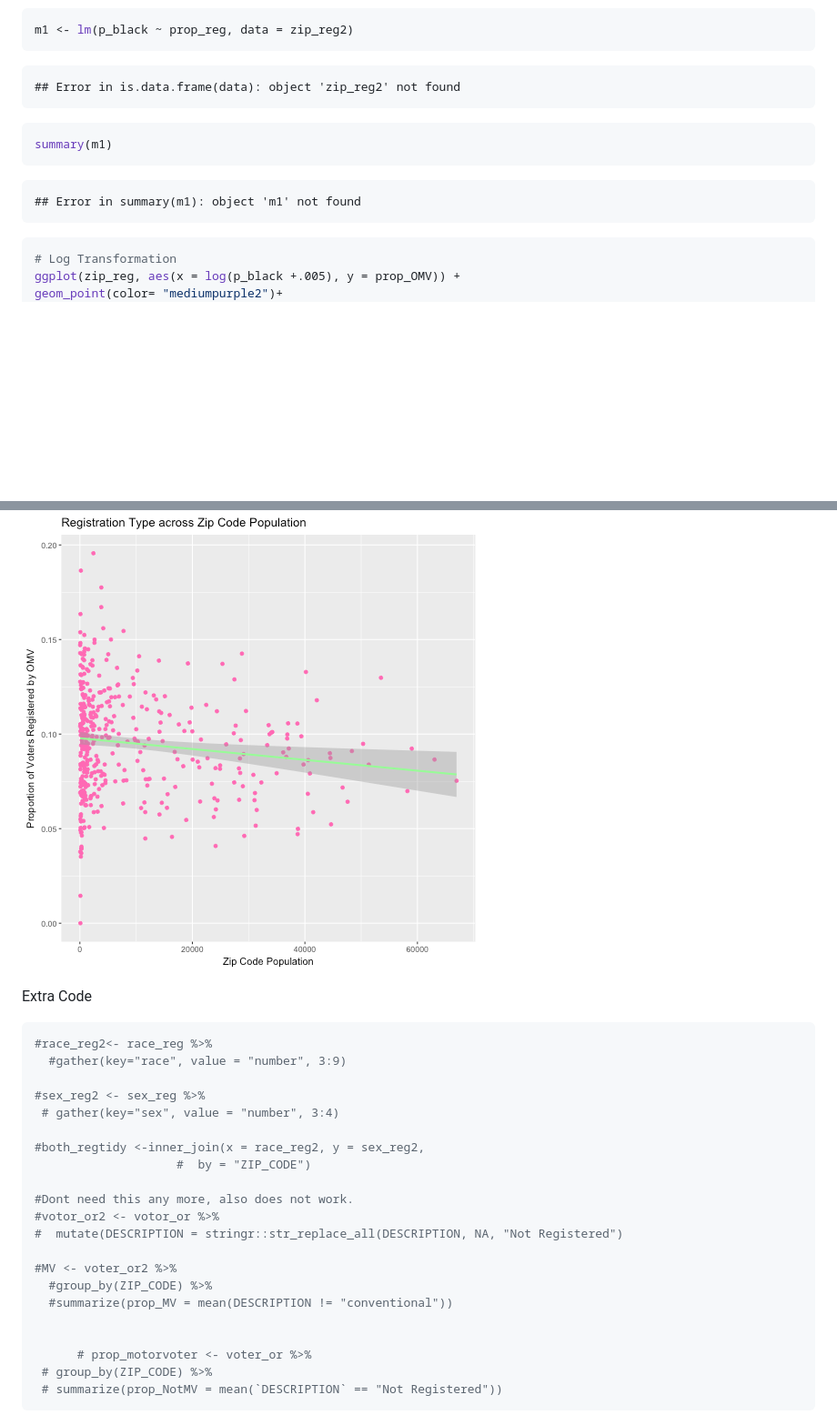
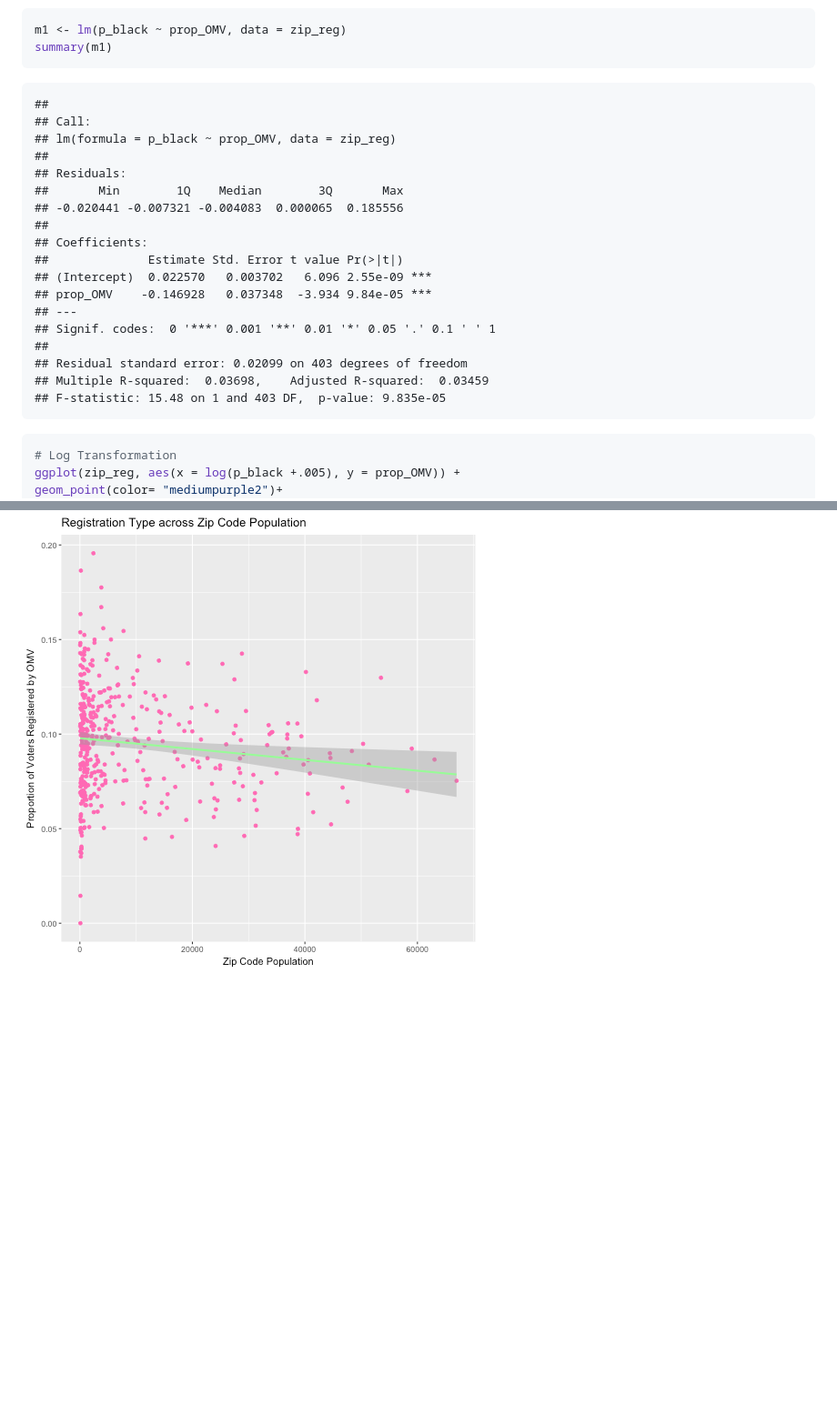
Before and after one commit to ds-elections/oregon-omv, a Markdown page: OMV_file1.md, 2 parts joined by grey strips. Shown: that part at 91% size. Rendered like a GitHub page; blank space fills up the shorter version.

````diff
--- a/OMV_file1.md
+++ b/OMV_file1.md
@@ -222,19 +222,29 @@ geom_point(color= "hotpink")+
 ![plot of chunk unnamed-chunk-11](figure/unnamed-chunk-11-1.png)
 
 ```r
-m1 <- lm(p_black ~ prop_reg, data = zip_reg2)
-```
-
-```
-## Error in is.data.frame(data): object 'zip_reg2' not found
-```
-
-```r
+m1 <- lm(p_black ~ prop_OMV, data = zip_reg)
 summary(m1)
 ```
 
 ```
-## Error in summary(m1): object 'm1' not found
+##
+## Call:
+## lm(formula = p_black ~ prop_OMV, data = zip_reg)
+##
+## Residuals:
+##       Min        1Q    Median        3Q       Max
+## -0.020441 -0.007321 -0.004083  0.000065  0.185556
+##
+## Coefficients:
+##              Estimate Std. Error t value Pr(>|t|)
+## (Intercept)  0.022570   0.003702   6.096 2.55e-09 ***
+## prop_OMV    -0.146928   0.037348  -3.934 9.84e-05 ***
+## ---
+## Signif. codes:  0 '***' 0.001 '**' 0.01 '*' 0.05 '.' 0.1 ' ' 1
+##
+## Residual standard error: 0.02099 on 403 degrees of freedom
+## Multiple R-squared:  0.03698,	Adjusted R-squared:  0.03459
+## F-statistic: 15.48 on 1 and 403 DF,  p-value: 9.835e-05
 ```
 
 ```r
@@ -548,29 +554,3 @@ geom_point(color= "hotpink")+
 ```
 
 ![plot of chunk unnamed-chunk-13](figure/unnamed-chunk-13-2.png)
-
-Extra Code
-
-```r
-#race_reg2<- race_reg %>%
-  #gather(key="race", value = "number", 3:9)
-
-#sex_reg2 <- sex_reg %>%
- # gather(key="sex", value = "number", 3:4)
-
-#both_regtidy <-inner_join(x = race_reg2, y = sex_reg2,
-                    #  by = "ZIP_CODE")
-
-#Dont need this any more, also does not work.
-#votor_or2 <- votor_or %>%
-#  mutate(DESCRIPTION = stringr::str_replace_all(DESCRIPTION, NA, "Not Registered")
-
-#MV <- voter_or2 %>%
-  #group_by(ZIP_CODE) %>%
-  #summarize(prop_MV = mean(DESCRIPTION != "conventional"))
-
-
-      # prop_motorvoter <- voter_or %>%
- # group_by(ZIP_CODE) %>%
- # summarize(prop_NotMV = mean(`DESCRIPTION` == "Not Registered"))
-```
````
Also changed, not shown: other parts of OMV_file1.md (+4 -8 lines), figure/unnamed-chunk-11-7.png (added), figure/unnamed-chunk-11-8.png (added), 2 other files.
